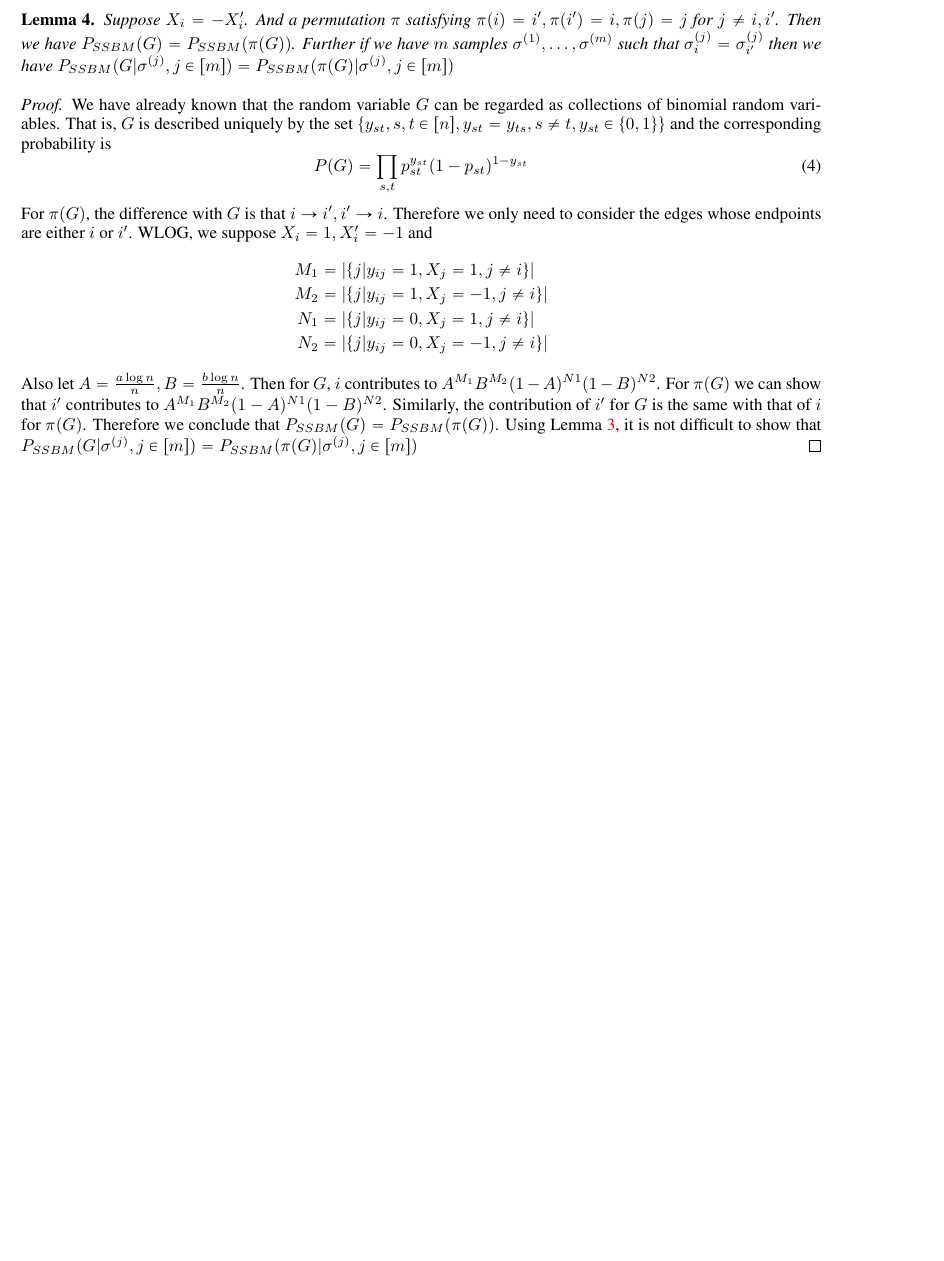
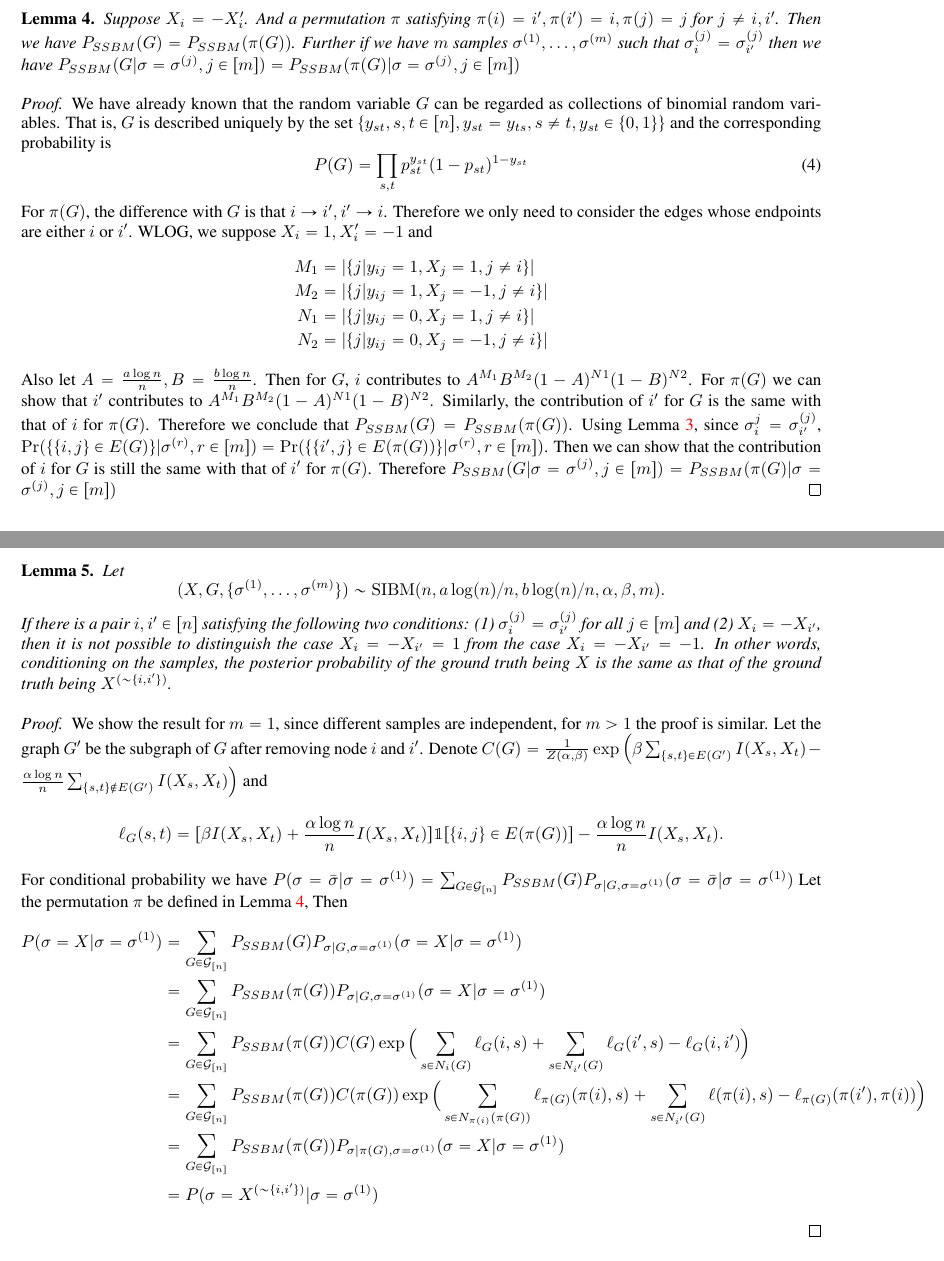
Before and after one commit to zhaofeng-shu33/SIBM, a LaTeX document (supplement.tex): part of page 2 of 2 before the commit and two parts of pages 2 and 3 of 3 after it, the two joined at a grey line, cut so that both start at the same text, the shorter picture padded with empty space. Compiled offline with pdfLaTeX.

Commit message:
try to prove lemma

```diff
--- a/supplement.tex
+++ b/supplement.tex
@@ -96,7 +96,36 @@ Since $P(G\in G_1) = 1-o(1)$, the above summation can be further restricted to $
 	Also let $A=\frac{a \log n }{n}, B=\frac{b \log n}{n}$.
 	Then for $G$, $i$ contributes to $A^{M_1} B^{M_2}(1-A)^{N1}(1-B)^{N2}$. For $\pi(G)$ we can show that $i'$ contributes
 	to $A^{M_1} B^{M_2}(1-A)^{N1}(1-B)^{N2}$. Similarly, the contribution of $i'$ for $G$ is the same with that of $i$ for $\pi(G)$. Therefore
-	we conclude that $P_{SSBM}(G) = P_{SSBM}(\pi(G))$. Using Lemma \ref{lem:post_independent}, it is not difficult to show that
-	$P_{SSBM}(G | \sigma^{(j)},j\in[m]) = P_{SSBM}(\pi(G) | \sigma^{(j)},j\in[m])$
+	we conclude that $P_{SSBM}(G) = P_{SSBM}(\pi(G))$. Using Lemma \ref{lem:post_independent}, since $\sigma_i^{j} = \sigma_{i'}^{(j)}$,
+	$\Pr(\{\{i,j\} \in E(G)\} | \sigma^{(r)}, r\in[m]) =\Pr(\{\{i',j\} \in E(\pi(G))\} | \sigma^{(r)}, r\in[m])$.
+	Then we can show that the contribution of $i$ for $G$ is still the same with that of $i'$ for $\pi(G)$. Therefore
+	$P_{SSBM}(G | \sigma=\sigma^{(j)},j\in[m]) = P_{SSBM}(\pi(G) | \sigma=\sigma^{(j)},j\in[m])$
+\end{proof}
+\begin{lemma} \label{lm:qq}
+	Let
+	$$
+	(X,G,\{\sigma^{(1)},\dots,\sigma^{(m)}\})\sim \SIBM(n,a\log(n)/n, b\log(n)/n,\alpha,\beta, m) .
+	$$
+	If there is a pair $i,i'\in[n]$ satisfying the following two conditions: (1) $\sigma_i^{(j)}=\sigma_{i'}^{(j)}$ for all $j\in[m]$ and (2) $X_i=-X_{i'}$, then it is not possible to distinguish the case $X_i=-X_{i'}=1$ from the case $X_i=-X_{i'}=-1$. In other words, conditioning on the samples, the posterior probability of the ground truth being $X$ is the same as that of the ground truth being $X^{(\sim\{i,i'\})}$.
+\end{lemma}
+\begin{proof}
+We show the result for $m=1$, since different samples are independent, for $m>1$ the proof is similar. Let the graph $G'$ be the subgraph of $G$ after removing node $i$ and
+$i'$. Denote $C(G) = \frac{1}{Z(\alpha, \beta)} \exp\Big(\beta \sum_{\{s,t\} \in E(G')} I(X_s, X_t) - \frac{\alpha \log n }{n} \sum_{\{s,t\} \not\in E(G')} I(X_s, X_t)\Big)$
+and
+$$
+\ell_G(s,t) = [\beta I(X_s, X_t) + \frac{\alpha \log n}{n} I(X_s, X_t)] \mathbbm{1}[\{i, j\}\in E(\pi(G))] - \frac{\alpha \log n}{n} I(X_s, X_t).
+$$
+For conditional probability we have
+$ P(\sigma = \bar{\sigma} | \sigma=\sigma^{(1)}) = \sum_{G\in\cG_{[n]}} P_{SSBM}(G) P_{\sigma|G, \sigma=\sigma^{(1)}}(\sigma = \bar{\sigma} | \sigma=\sigma^{(1)}) $
+Let the permutation $\pi$ be defined in Lemma \ref{lem:xpi},
+Then
+\begin{align*}
+P(\sigma = X | \sigma=\sigma^{(1)}) & = \sum_{G\in\cG_{[n]}} P_{SSBM}(G) P_{\sigma|G, \sigma=\sigma^{(1)}}(\sigma = X | \sigma=\sigma^{(1)}) \\
+& = \sum_{G\in\cG_{[n]}} P_{SSBM}(\pi(G)) P_{\sigma|G, \sigma=\sigma^{(1)}}(\sigma = X | \sigma=\sigma^{(1)}) \\
+& = \sum_{G\in\cG_{[n]}} P_{SSBM}(\pi(G)) C(G) \exp\Big(\sum_{s \in N_i(G)} \ell_G(i,s) + \sum_{s \in N_{i'}(G)} \ell_G(i',s) - \ell_G(i,i') \Big)\\
+& = \sum_{G\in\cG_{[n]}} P_{SSBM}(\pi(G)) C(\pi(G)) \exp\Big(\sum_{s \in N_{\pi(i)}(\pi(G))} \ell_{\pi(G)}(\pi(i),s) + \sum_{s \in N_{i'}(G)} \ell(\pi(i),s) - \ell_{\pi(G)}(\pi(i'),\pi(i)) \Big)\\
+&= \sum_{G\in\cG_{[n]}} P_{SSBM}(\pi(G)) P_{\sigma|\pi(G), \sigma=\sigma^{(1)}}(\sigma = X | \sigma=\sigma^{(1)}) \\
+& = P(\sigma = X^{(\sim\{i,i'\})} | \sigma=\sigma^{(1)})
+\end{align*}
 \end{proof}
 \end{document}
```
Also changed, not shown: supplement.tex (4 more changed lines).
